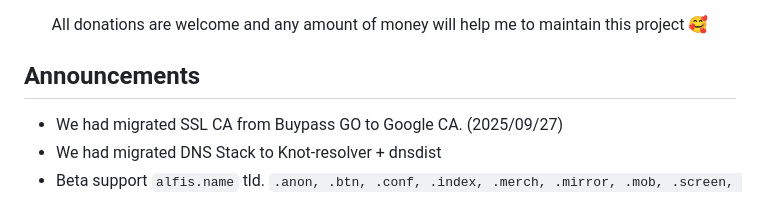
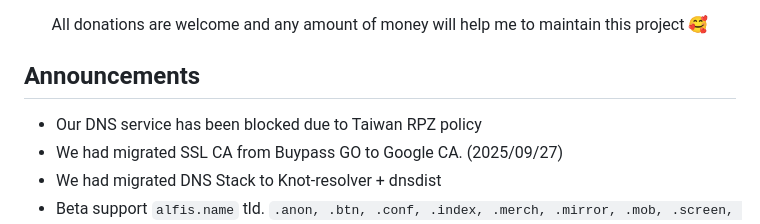
Before and after one commit to fun-ed/blahdns, a Markdown page: README.md, the part around the change. Rendered like a GitHub page.

Commit message:
Update announcements in README.md

```diff
--- a/README.md
+++ b/README.md
@@ -6,6 +6,7 @@
 
 ## Announcements
 
+* Our DNS service has been blocked due to Taiwan RPZ policy
 * We had migrated SSL CA from Buypass GO to Google CA. (2025/09/27)
 * We had migrated DNS Stack to Knot-resolver + dnsdist
 * Beta support `alfis.name` tld. `.anon, .btn, .conf, .index, .merch, .mirror, .mob, .screen, .srv, .ygg`
```
